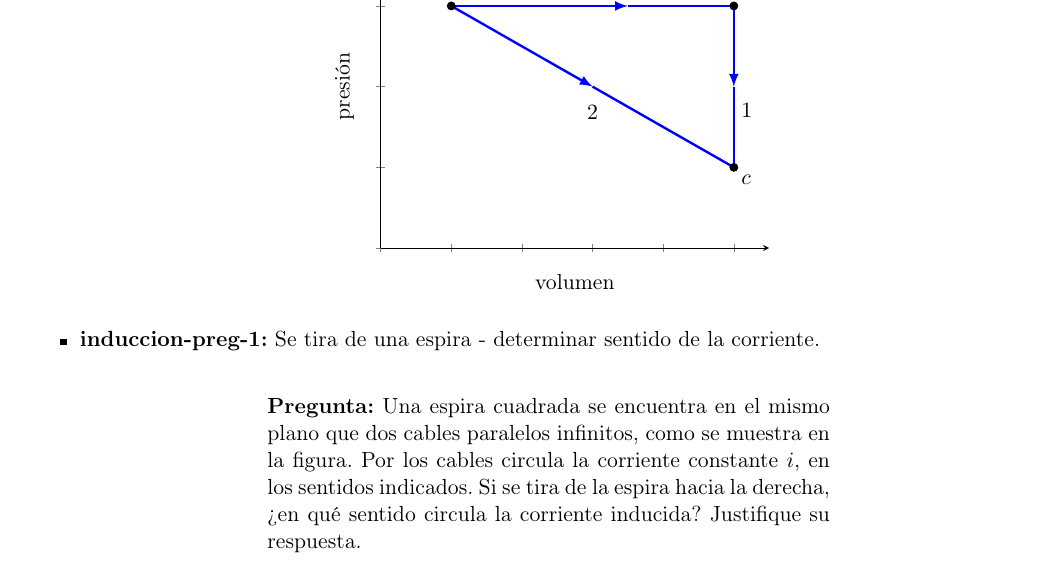
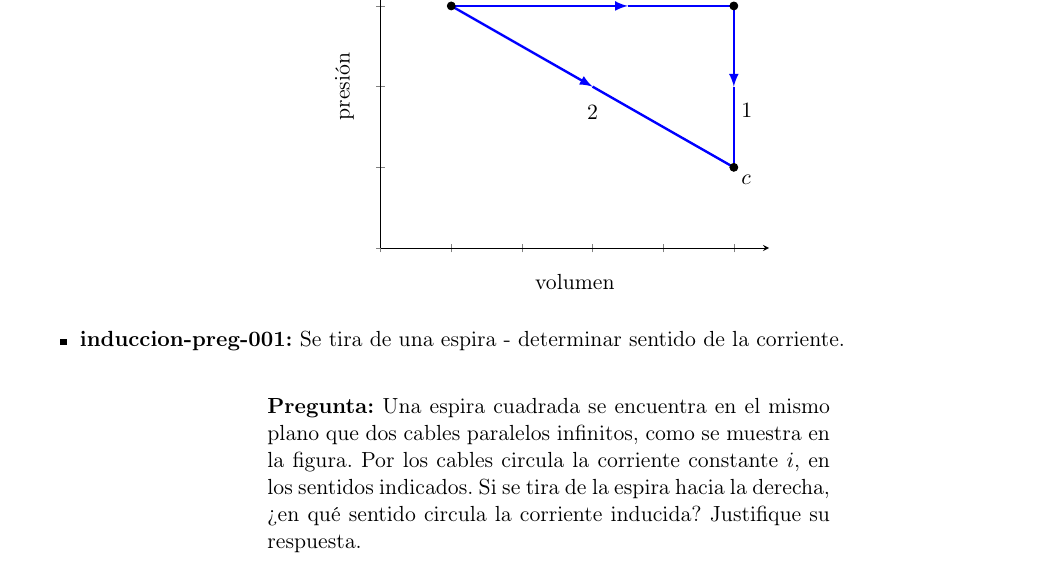
Before and after one commit to frautn/chatbotIAHub, a LaTeX document (data/problemas/tex/ejercicios.tex): part of page 3 of 3, cut so that both start at the same text. Compiled offline with pdfLaTeX.

```diff
--- a/data/problemas/tex/ejercicios.tex
+++ b/data/problemas/tex/ejercicios.tex
@@ -208,7 +208,7 @@
   \end{center}
 
 
-\item \textbf{induccion-preg-1:} Se tira de una espira - determinar sentido de la corriente. \par\medskip
+\item \textbf{induccion-preg-001:} Se tira de una espira - determinar sentido de la corriente. \par\medskip
 
   \begin{center}
   \begin{minipage}{0.60\linewidth}
```
Also changed, not shown: data/problemas/induccion-preg-001.png (added), 1 other file.
